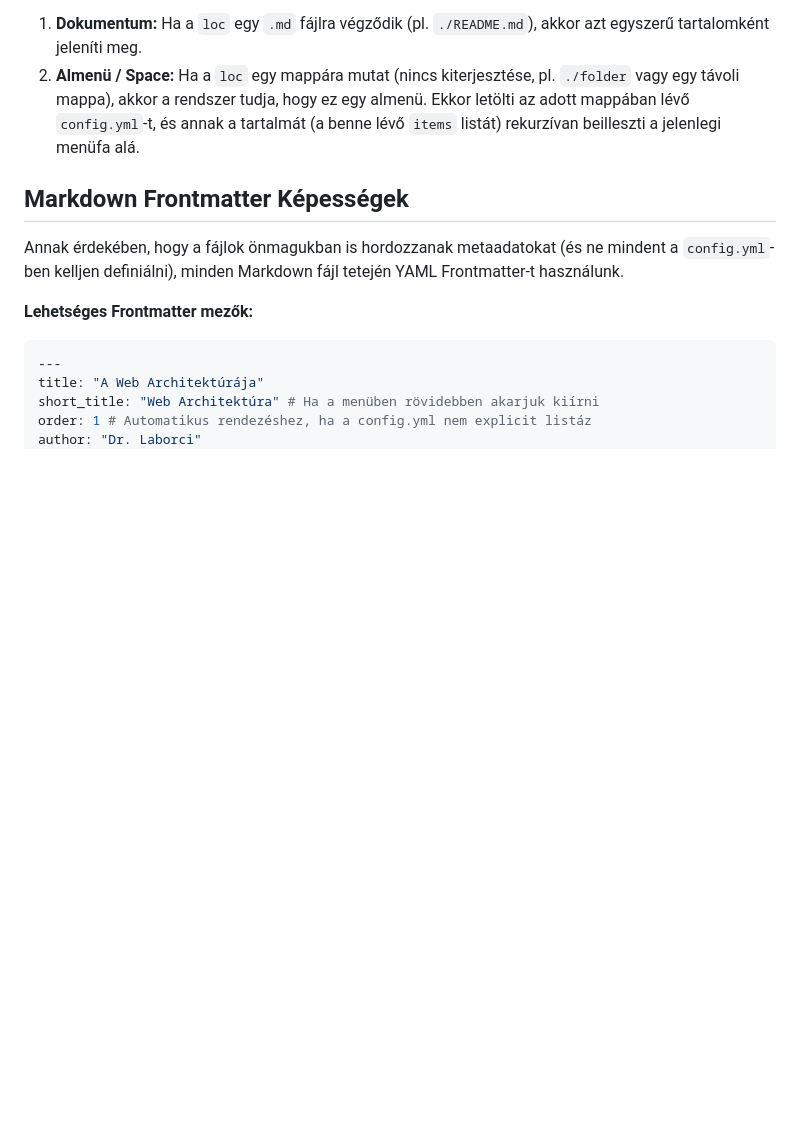
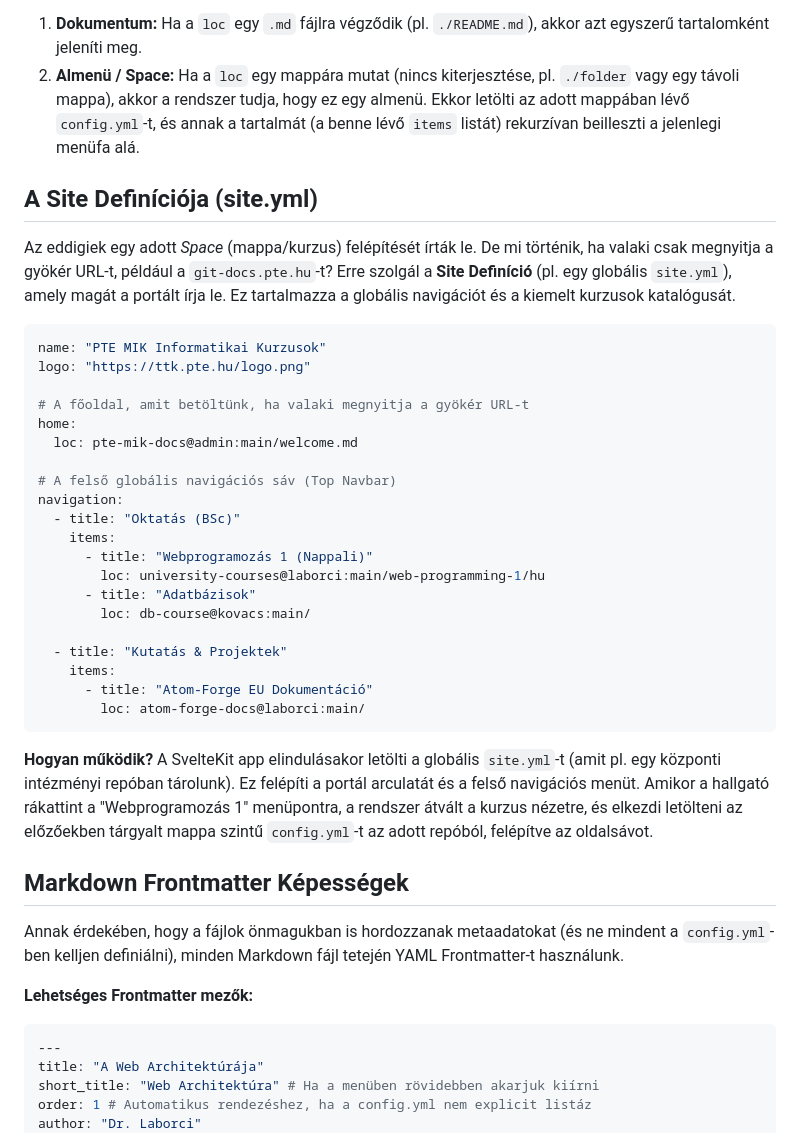
Before and after one commit to laborci/university-courses, a Markdown page: git-docs.md, the part around the change. GitHub-like rendering; blank space fills up the shorter version.

Commit message:
Add site.yml global configuration concept

````diff
--- a/git-docs.md
+++ b/git-docs.md
@@ -83,6 +83,37 @@ A feldolgozó (parser) a `loc` paraméter végződéséből okosan kitalálja, m
 1. **Dokumentum:** Ha a `loc` egy `.md` fájlra végződik (pl. `./README.md`), akkor azt egyszerű tartalomként jeleníti meg.
 2. **Almenü / Space:** Ha a `loc` egy mappára mutat (nincs kiterjesztése, pl. `./folder` vagy egy távoli mappa), akkor a rendszer tudja, hogy ez egy almenü. Ekkor letölti az adott mappában lévő `config.yml`-t, és annak a tartalmát (a benne lévő `items` listát) rekurzívan beilleszti a jelenlegi menüfa alá.
 
+## A Site Definíciója (site.yml)
+Az eddigiek egy adott *Space* (mappa/kurzus) felépítését írták le. De mi történik, ha valaki csak megnyitja a gyökér URL-t, például a `git-docs.pte.hu`-t?
+Erre szolgál a **Site Definíció** (pl. egy globális `site.yml`), amely magát a portált írja le. Ez tartalmazza a globális navigációt és a kiemelt kurzusok katalógusát.
+
+```yaml
+name: "PTE MIK Informatikai Kurzusok"
+logo: "https://ttk.pte.hu/logo.png"
+
+# A főoldal, amit betöltünk, ha valaki megnyitja a gyökér URL-t
+home:
+  loc: pte-mik-docs@admin:main/welcome.md
+
+# A felső globális navigációs sáv (Top Navbar)
+navigation:
+  - title: "Oktatás (BSc)"
+    items:
+      - title: "Webprogramozás 1 (Nappali)"
+        loc: university-courses@laborci:main/web-programming-1/hu
+      - title: "Adatbázisok"
+        loc: db-course@kovacs:main/
+
+  - title: "Kutatás & Projektek"
+    items:
+      - title: "Atom-Forge EU Dokumentáció"
+        loc: atom-forge-docs@laborci:main/
+```
+
+**Hogyan működik?**
+A SvelteKit app elindulásakor letölti a globális `site.yml`-t (amit pl. egy központi intézményi repóban tárolunk). Ez felépíti a portál arculatát és a felső navigációs menüt.
+Amikor a hallgató rákattint a "Webprogramozás 1" menüpontra, a rendszer átvált a kurzus nézetre, és elkezdi letölteni az előzőekben tárgyalt mappa szintű `config.yml`-t az adott repóból, felépítve az oldalsávot.
+
 ## Markdown Frontmatter Képességek
 Annak érdekében, hogy a fájlok önmagukban is hordozzanak metaadatokat (és ne mindent a `config.yml`-ben kelljen definiálni), minden Markdown fájl tetején YAML Frontmatter-t használunk.
 
````
